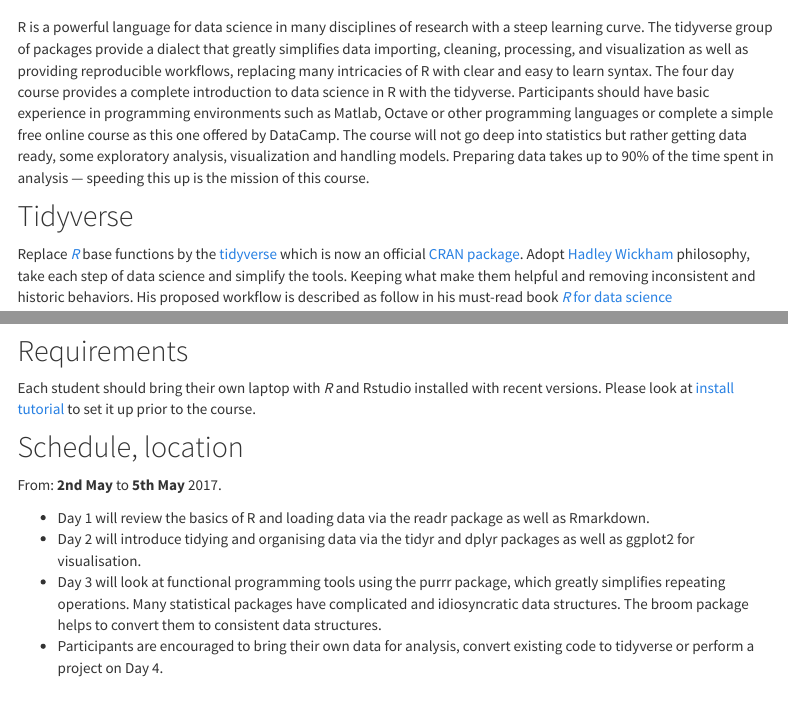
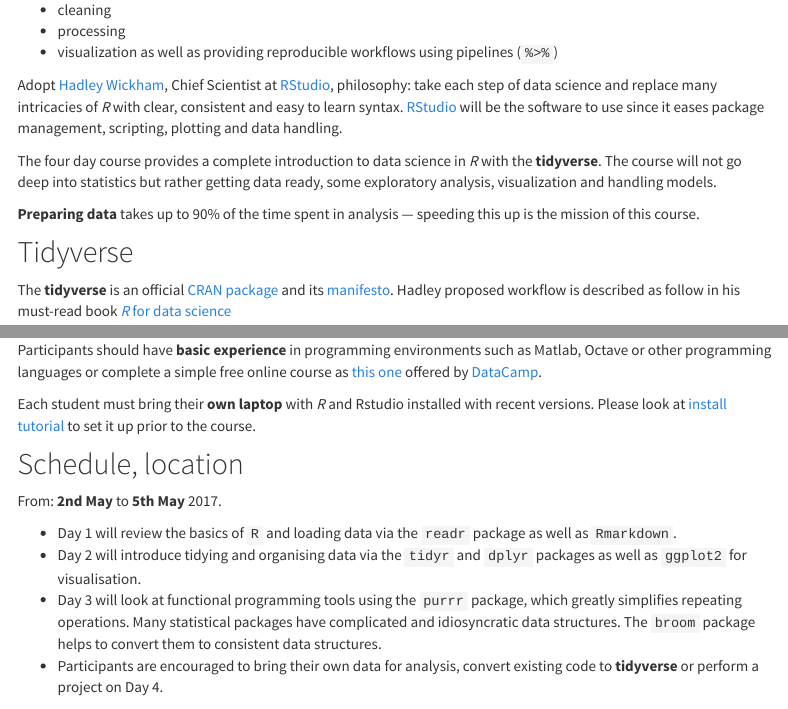
Before and after one commit to LSRU/tv_course, an R Markdown document (site/index.Rmd): the page in a window 1100 px wide, from 170 px down before the commit and from 260 px down after it, and a second part further down, joined at a grey line. Rendered offline with R 4.5, knitr and Pandoc, with nearby package versions; menus at the side of the page are left out.

Commit message:
rewrite intro

```diff
--- a/site/index.Rmd
+++ b/site/index.Rmd
@@ -8,6 +8,3 @@
 
 ## Introduction
 
-R is a powerful language for data science in many disciplines of research with a steep learning curve. The tidyverse group of packages provide a dialect that greatly simplifies data importing, cleaning, processing, and visualization as well as providing reproducible workflows, replacing many intricacies of R with clear and easy to learn syntax.
-The four day course provides a complete introduction to data science in R with the tidyverse. Participants should have basic experience in programming environments such as Matlab, Octave or other programming languages or complete a simple free online course as this one offered by DataCamp.
-The course will not go deep into statistics but rather getting data ready, some exploratory analysis, visualization and handling models. Preparing data takes up to 90% of the time spent in analysis — speeding this up is the mission of this course.
@@ -14,7 +15,16 @@
+- cleaning
+- processing
+- visualization as well as providing reproducible workflows using pipelines (`%>%`)
+
+Adopt [Hadley Wickham](http://hadley.nz/), Chief Scientist at [RStudio](https://www.rstudio.com/products/RStudio/), philosophy: take each step of data science and  replace many intricacies of _R_ with clear, consistent and easy to learn syntax.
+[RStudio](https://www.rstudio.com/products/RStudio/) will be the software to use since it eases package management, scripting, plotting and data handling.
+
+The four day course provides a complete introduction to data science in _R_ with the **tidyverse**.
+The course will not go deep into statistics but rather getting data ready, some exploratory analysis, visualization and handling models.
+
+**Preparing data** takes up to 90% of the time spent in analysis — speeding this up is the mission of this course.
 
 ## Tidyverse
 
-Replace [_R_](https://cran.r-project.org/) base functions by the [tidyverse](tidyverse) which is now an official [CRAN package](https://cran.r-project.org/package=tidyverse).
-Adopt [Hadley Wickham](http://hadley.nz/) philosophy, take each step of data science and simplify the tools.
-Keeping what make them helpful and removing inconsistent and historic behaviors.
-His proposed workflow is described as follow in his must-read book [_R_ for data science](http://r4ds.had.co.nz/)
+The **tidyverse** is an official [CRAN package](https://cran.r-project.org/package=tidyverse) and its [manifesto](https://cran.r-project.org/web/packages/tidyverse/vignettes/manifesto.html).
+Hadley proposed workflow is described as follow in his must-read book [_R_ for data science](http://r4ds.had.co.nz/)
@@ -29,20 +37,24 @@
 picture, by [David Robinson](http://varianceexplained.org/)
 
 ![](https://raw.githubusercontent.com/LSRU/r_workshop/gh-pages/img/drob_r_pipeline_450.png)
+---
 
 ## Requirements
 
-Each student should bring their own laptop with _R_ and Rstudio installed with recent versions. Please look at [install tutorial](install_tutorial.html) to set it up prior to the course.
+Participants should have **basic experience** in programming environments such as Matlab, Octave or other programming languages
+or complete a simple free online course as [this one](https://www.datacamp.com/courses/free-introduction-to-r) offered by [DataCamp](https://www.datacamp.com/).
+
+Each student must bring their **own laptop** with _R_ and Rstudio installed with recent versions. Please look at [install tutorial](install_tutorial.html) to set it up prior to the course.
 
 ## Schedule, location
 
 From: **2nd May** to **5th May** 2017.
 
-
-- Day 1 will review the basics of R and loading data via the readr package as well as Rmarkdown.
--	Day 2 will introduce tidying and organising data via the tidyr and dplyr packages as well as ggplot2 for visualisation.
--	Day 3 will look at functional programming tools using the purrr package, which greatly simplifies repeating operations. Many statistical packages have complicated and idiosyncratic data structures. The broom package helps to convert them to consistent data structures.
--	Participants are encouraged to bring their own data for analysis, convert existing code to tidyverse or perform a project on Day 4.
+- Day 1 will review the basics of `R` and loading data via the `readr` package as well as `Rmarkdown`.
+-	Day 2 will introduce tidying and organising data via the `tidyr` and `dplyr` packages as well as `ggplot2` for visualisation.
+-	Day 3 will look at functional programming tools using the `purrr` package, which greatly simplifies repeating operations.
+Many statistical packages have complicated and idiosyncratic data structures. The `broom` package helps to convert them to consistent data structures.
+-	Participants are encouraged to bring their own data for analysis, convert existing code to **tidyverse** or perform a project on Day 4.
 
 
 The course will be held at:
```
Also changed, not shown: site/index.Rmd (8 more changed lines), 1 other file.
